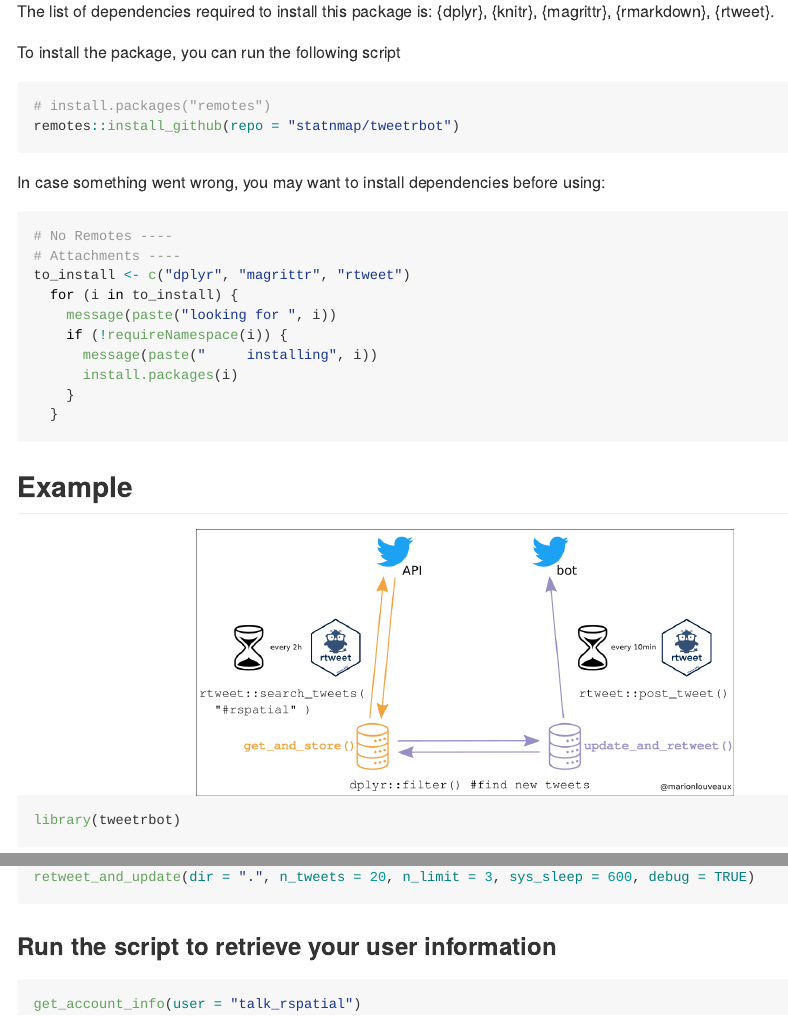
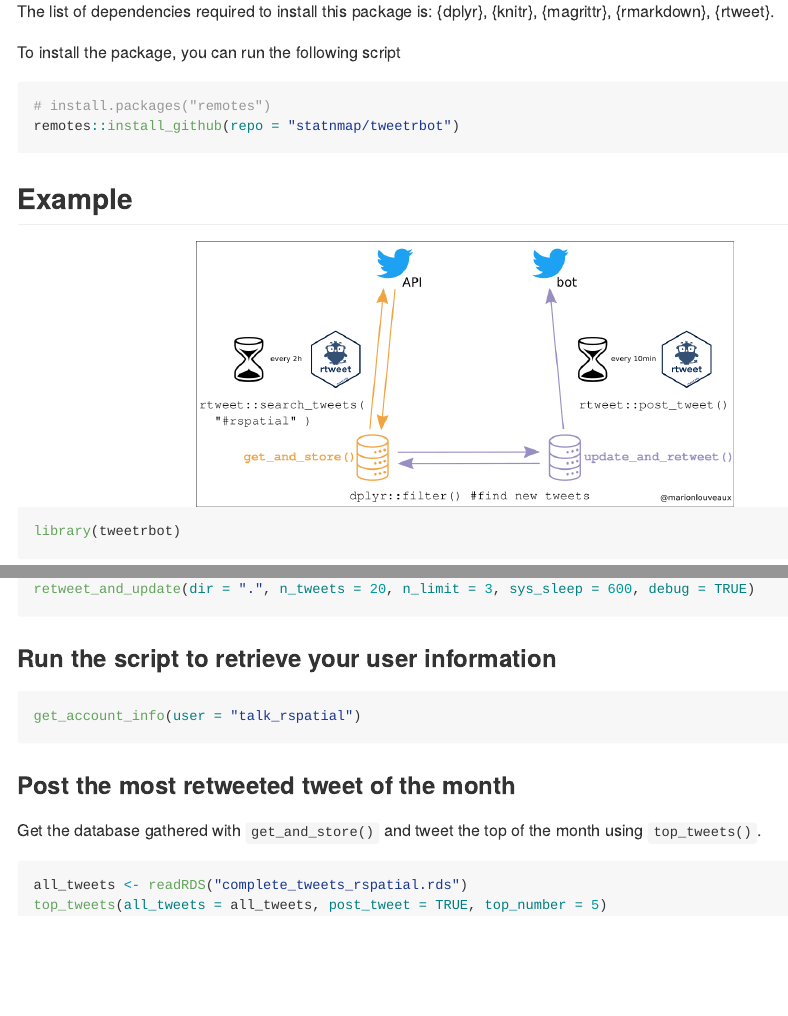
Before and after one commit to statnmap/tweetrbot, an R Markdown document (README.Rmd): the page in a window 1100 px wide, from 250 px down, and a second part further down, joined at a grey line. The pictures show the output file README.md that the author committed with the source, drawn offline in the style of GitHub; badge pictures from the web are left out.

Commit message:
update readme

````diff
--- a/README.Rmd
+++ b/README.Rmd
@@ -39,23 +39,6 @@ To install the package, you can run the following script
 remotes::install_github(repo = "statnmap/tweetrbot")
 ```
 
-In case something went wrong, you may want to install dependencies before using:
-
-```{r, echo=TRUE, eval=FALSE}
-# No Remotes ----
-# Attachments ----
-to_install <- c("dplyr", "magrittr", "rtweet")
-  for (i in to_install) {
-    message(paste("looking for ", i))
-    if (!requireNamespace(i)) {
-      message(paste("     installing", i))
-      install.packages(i)
-    }
-  }
-```
-
-<!-- install: end -->
-
 ## Example
 
 ```{r, echo=FALSE, out.width="60%", fig.align='center'}
@@ -84,3 +67,12 @@ retweet_and_update(dir = ".", n_tweets = 20, n_limit = 3, sys_sleep = 600, debug
 ```{r, eval=FALSE}
 get_account_info(user = "talk_rspatial")
 ```
+
+### Post the most retweeted tweet of the month
+
+Get the database gathered with `get_and_store()` and tweet the top of the month using `top_tweets()`.
+
+```{r, eval=FALSE}
+all_tweets <- readRDS("complete_tweets_rspatial.rds")
+top_tweets(all_tweets = all_tweets, post_tweet = TRUE, top_number = 5)
+```
````
Also changed, not shown: README.md.
